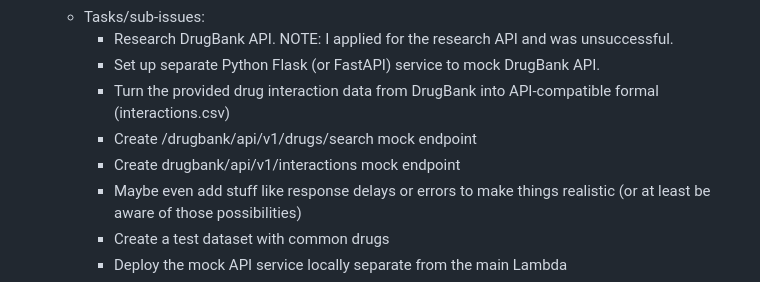
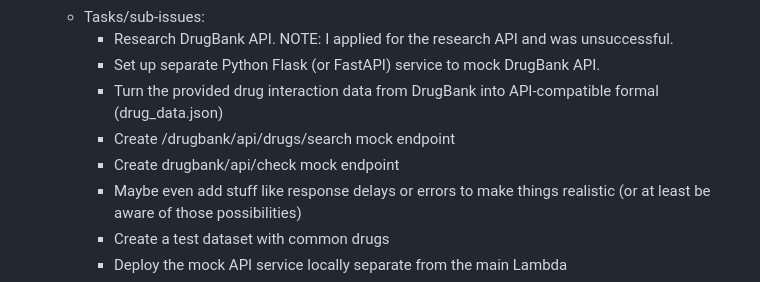
Before and after one commit to charVANder/CS6620-Final-Project, a Markdown page: docs/statement_and_tasks.md, the part around the change. GitHub-like rendering.

```diff
--- a/docs/statement_and_tasks.md
+++ b/docs/statement_and_tasks.md
@@ -36,9 +36,9 @@ Healthcare providers often need a fast and reliable, yet easily comprehensible d
     * Tasks/sub-issues:
         * Research DrugBank API. NOTE: I applied for the research API and was unsuccessful.
         * Set up separate Python Flask (or FastAPI) service to mock DrugBank API.
-        * Turn the provided drug interaction data from DrugBank into API-compatible formal (interactions.csv)
-        * Create /drugbank/api/v1/drugs/search mock endpoint
-        * Create drugbank/api/v1/interactions mock endpoint
+        * Turn the provided drug interaction data from DrugBank into API-compatible formal (drug_data.json)
+        * Create /drugbank/api/drugs/search mock endpoint
+        * Create drugbank/api/check mock endpoint
         * Maybe even add stuff like response delays or errors to make things realistic (or at least be aware of those possibilities)
         * Create a test dataset with common drugs
         * Deploy the mock API service locally separate from the main Lambda
```
Also changed, not shown: README.md (+51 -1 lines), figs/index.png (added), figs/kanban.png (added), figs/results.png (added), 6 other files.
